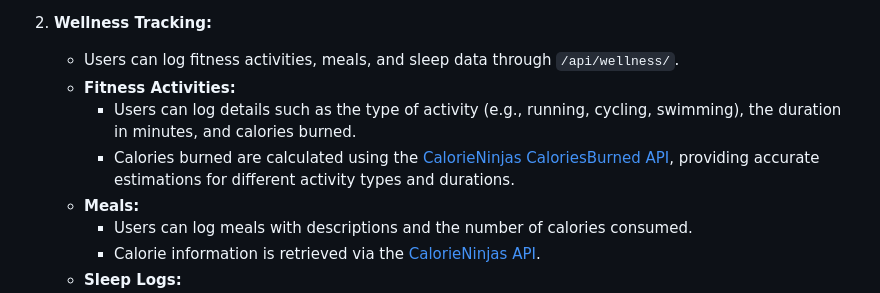
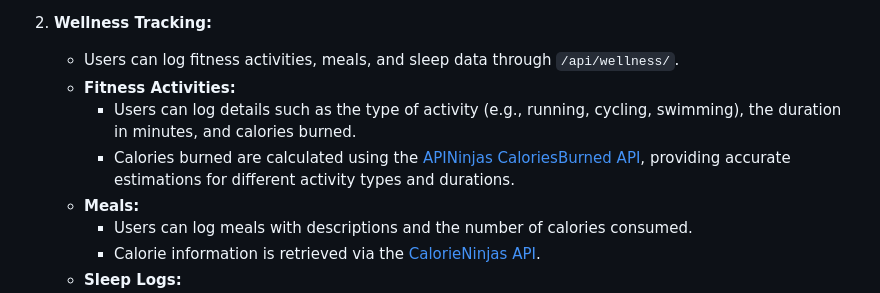
Before and after one commit to lizekss/django-fitness-tracker, a Markdown page: README.md, the part around the change. Drawn GitHub-style.

```diff
--- a/README.md
+++ b/README.md
@@ -16,7 +16,7 @@ The system also features Swagger integration for API documentation, ensuring a s
    - Users can log fitness activities, meals, and sleep data through `/api/wellness/`.
    - **Fitness Activities:**
      - Users can log details such as the type of activity (e.g., running, cycling, swimming), the duration in minutes, and calories burned.
-     - Calories burned are calculated using the [CalorieNinjas CaloriesBurned API](https://calorieninjas.com/api/caloriesburned), providing accurate estimations for different activity types and durations.
+     - Calories burned are calculated using the [APINinjas CaloriesBurned API](https://api-ninjas.com/api/caloriesburned), providing accurate estimations for different activity types and durations.
    - **Meals:**
      - Users can log meals with descriptions and the number of calories consumed.
      - Calorie information is retrieved via the [CalorieNinjas API](https://calorieninjas.com/api/).
```
